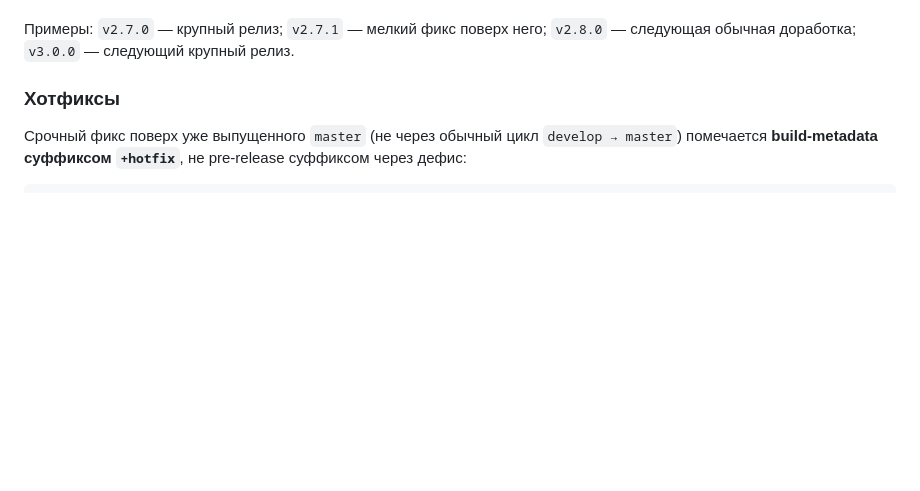
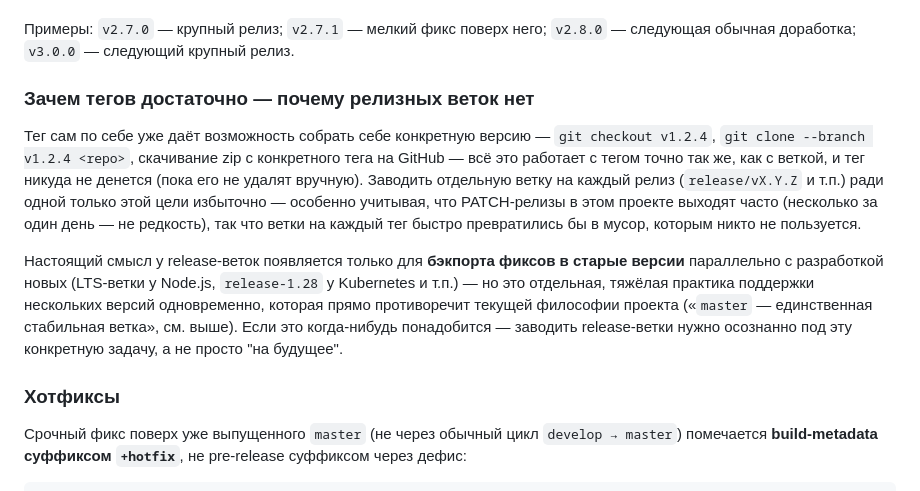
Before and after one commit to LackyCraft/xkeen-smartroute, a Markdown page: docs/release-process.md, the part around the change. Rendered like a GitHub page; blank space fills up the shorter version.

Commit message:
docs: explain why tags alone are enough, no per-release branches
Explicit decision, not an oversight: a tag already gives anyone the
ability to build a specific version (checkout/clone --branch/zip
download all work identically against a tag), so a release/vX.Y.Z
branch per tag would add nothing toward that goal -- just clutter,
especially at this project's PATCH-release cadence. Branches per
release only earn their keep for backporting fixes to older lines in
parallel with new development, which is a different, heavier
commitment this project isn't taking on right now.

```diff
--- a/docs/release-process.md
+++ b/docs/release-process.md
@@ -35,6 +35,25 @@
 
 Примеры: `v2.7.0` — крупный релиз; `v2.7.1` — мелкий фикс поверх него; `v2.8.0` —
 следующая обычная доработка; `v3.0.0` — следующий крупный релиз.
+
+### Зачем тегов достаточно — почему релизных веток нет
+
+Тег сам по себе уже даёт возможность собрать себе конкретную версию —
+`git checkout v1.2.4`, `git clone --branch v1.2.4 <repo>`, скачивание zip с
+конкретного тега на GitHub — всё это работает с тегом точно так же, как с
+веткой, и тег никуда не денется (пока его не удалят вручную). Заводить
+отдельную ветку на каждый релиз (`release/vX.Y.Z` и т.п.) ради одной только
+этой цели избыточно — особенно учитывая, что PATCH-релизы в этом проекте
+выходят часто (несколько за один день — не редкость), так что ветки на
+каждый тег быстро превратились бы в мусор, которым никто не пользуется.
+
+Настоящий смысл у release-веток появляется только для **бэкпорта фиксов в
+старые версии** параллельно с разработкой новых (LTS-ветки у Node.js,
+`release-1.28` у Kubernetes и т.п.) — но это отдельная, тяжёлая практика
+поддержки нескольких версий одновременно, которая прямо противоречит
+текущей философии проекта («`master` — единственная стабильная ветка», см.
+выше). Если это когда-нибудь понадобится — заводить release-ветки нужно
+осознанно под эту конкретную задачу, а не просто "на будущее".
 
 ### Хотфиксы
 
```
